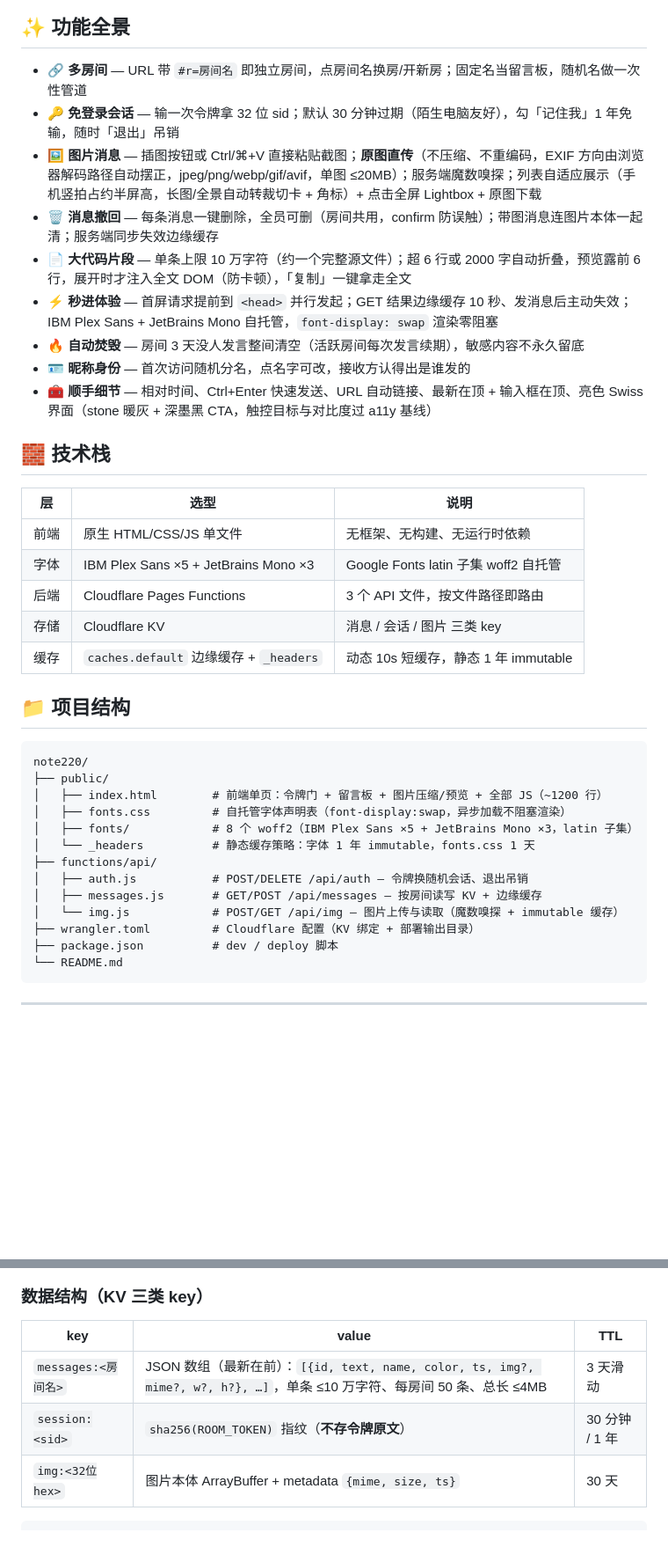
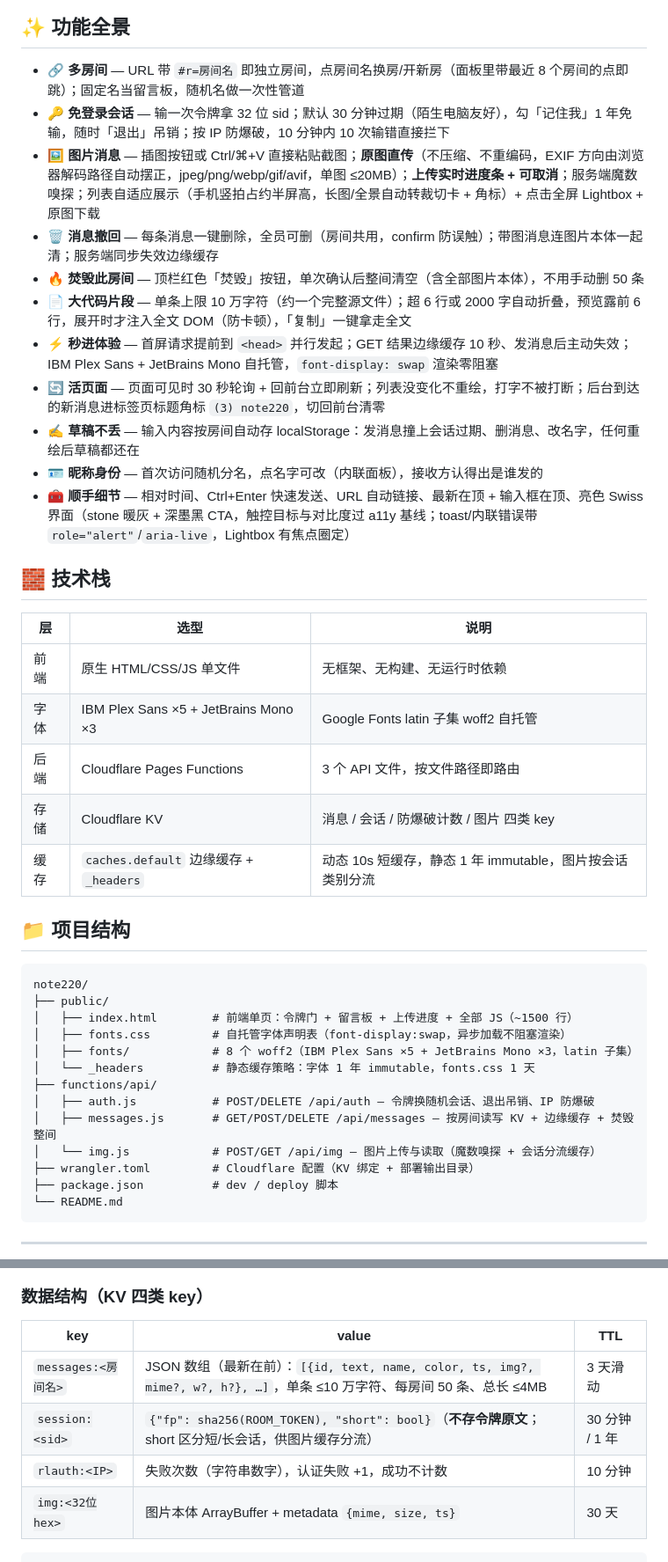
Before and after one commit to WeatherCore/note220, a Markdown page: README.md, 2 parts joined by grey strips. Shown at 88% size. Rendered like a GitHub page; blank space fills up the shorter version.

````diff
--- a/README.md
+++ b/README.md
@@ -62,15 +63,17 @@ flowchart TB
 
 ## ✨ 功能全景
 
-- 🔗 **多房间** — URL 带 `#r=房间名` 即独立房间，点房间名换房/开新房；固定名当留言板，随机名做一次性管道
-- 🔑 **免登录会话** — 输一次令牌拿 32 位 sid；默认 30 分钟过期（陌生电脑友好），勾「记住我」1 年免输，随时「退出」吊销
-- 🖼 **图片消息** — 插图按钮或 Ctrl/⌘+V 直接粘贴截图；**原图直传**（不压缩、不重编码，EXIF 方向由浏览器解码路径自动摆正，jpeg/png/webp/gif/avif，单图 ≤20MB）；服务端魔数嗅探；列表自适应展示（手机竖拍占约半屏高，长图/全景自动转裁切卡 + 角标）+ 点击全屏 Lightbox + 原图下载
+- 🔗 **多房间** — URL 带 `#r=房间名` 即独立房间，点房间名换房/开新房（面板里带最近 8 个房间的点即跳）；固定名当留言板，随机名做一次性管道
+- 🔑 **免登录会话** — 输一次令牌拿 32 位 sid；默认 30 分钟过期（陌生电脑友好），勾「记住我」1 年免输，随时「退出」吊销；按 IP 防爆破，10 分钟内 10 次输错直接拦下
+- 🖼 **图片消息** — 插图按钮或 Ctrl/⌘+V 直接粘贴截图；**原图直传**（不压缩、不重编码，EXIF 方向由浏览器解码路径自动摆正，jpeg/png/webp/gif/avif，单图 ≤20MB）；**上传实时进度条 + 可取消**；服务端魔数嗅探；列表自适应展示（手机竖拍占约半屏高，长图/全景自动转裁切卡 + 角标）+ 点击全屏 Lightbox + 原图下载
 - 🗑 **消息撤回** — 每条消息一键删除，全员可删（房间共用，confirm 防误触）；带图消息连图片本体一起清；服务端同步失效边缘缓存
+- 🔥 **焚毁此房间** — 顶栏红色「焚毁」按钮，单次确认后整间清空（含全部图片本体），不用手动删 50 条
 - 📄 **大代码片段** — 单条上限 10 万字符（约一个完整源文件）；超 6 行或 2000 字自动折叠，预览露前 6 行，展开时才注入全文 DOM（防卡顿），「复制」一键拿走全文
 - ⚡ **秒进体验** — 首屏请求提前到 `<head>` 并行发起；GET 结果边缘缓存 10 秒、发消息后主动失效；IBM Plex Sans + JetBrains Mono 自托管，`font-display: swap` 渲染零阻塞
-- 🔥 **自动焚毁** — 房间 3 天没人发言整间清空（活跃房间每次发言续期），敏感内容不永久留底
-- 🪪 **昵称身份** — 首次访问随机分名，点名字可改，接收方认得出是谁发的
-- 🧰 **顺手细节** — 相对时间、Ctrl+Enter 快速发送、URL 自动链接、最新在顶 + 输入框在顶、亮色 Swiss 界面（stone 暖灰 + 深墨黑 CTA，触控目标与对比度过 a11y 基线）
+- 🔄 **活页面** — 页面可见时 30 秒轮询 + 回前台立即刷新；列表没变化不重绘，打字不被打断；后台到达的新消息进标签页标题角标 `(3) note220`，切回前台清零
+- ✍️ **草稿不丢** — 输入内容按房间自动存 localStorage：发消息撞上会话过期、删消息、改名字，任何重绘后草稿都还在
+- 🪪 **昵称身份** — 首次访问随机分名，点名字可改（内联面板），接收方认得出是谁发的
+- 🧰 **顺手细节** — 相对时间、Ctrl+Enter 快速发送、URL 自动链接、最新在顶 + 输入框在顶、亮色 Swiss 界面（stone 暖灰 + 深墨黑 CTA，触控目标与对比度过 a11y 基线；toast/内联错误带 `role="alert"`/`aria-live`，Lightbox 有焦点圈定）
 
 ## 🧱 技术栈
 
@@ -79,22 +82,22 @@ flowchart TB
 | 前端 | 原生 HTML/CSS/JS 单文件 | 无框架、无构建、无运行时依赖 |
 | 字体 | IBM Plex Sans ×5 + JetBrains Mono ×3 | Google Fonts latin 子集 woff2 自托管 |
 | 后端 | Cloudflare Pages Functions | 3 个 API 文件，按文件路径即路由 |
-| 存储 | Cloudflare KV | 消息 / 会话 / 图片 三类 key |
-| 缓存 | `caches.default` 边缘缓存 + `_headers` | 动态 10s 短缓存，静态 1 年 immutable |
+| 存储 | Cloudflare KV | 消息 / 会话 / 防爆破计数 / 图片 四类 key |
+| 缓存 | `caches.default` 边缘缓存 + `_headers` | 动态 10s 短缓存，静态 1 年 immutable，图片按会话类别分流 |
 
 ## 📁 项目结构
 
 ```
 note220/
 ├── public/
-│   ├── index.html        # 前端单页：令牌门 + 留言板 + 图片压缩/预览 + 全部 JS（~1200 行）
+│   ├── index.html        # 前端单页：令牌门 + 留言板 + 上传进度 + 全部 JS（~1500 行）
 │   ├── fonts.css         # 自托管字体声明表（font-display:swap，异步加载不阻塞渲染）
 │   ├── fonts/            # 8 个 woff2（IBM Plex Sans ×5 + JetBrains Mono ×3，latin 子集）
 │   └── _headers          # 静态缓存策略：字体 1 年 immutable，fonts.css 1 天
 ├── functions/api/
-│   ├── auth.js           # POST/DELETE /api/auth — 令牌换随机会话、退出吊销
-│   ├── messages.js       # GET/POST /api/messages — 按房间读写 KV + 边缘缓存
-│   └── img.js            # POST/GET /api/img — 图片上传与读取（魔数嗅探 + immutable 缓存）
+│   ├── auth.js           # POST/DELETE /api/auth — 令牌换随机会话、退出吊销、IP 防爆破
+│   ├── messages.js       # GET/POST/DELETE /api/messages — 按房间读写 KV + 边缘缓存 + 焚毁整间
+│   └── img.js            # POST/GET /api/img — 图片上传与读取（魔数嗅探 + 会话分流缓存）
 ├── wrangler.toml         # Cloudflare 配置（KV 绑定 + 部署输出目录）
 ├── package.json          # dev / deploy 脚本
 └── README.md
@@ -144,11 +147,12 @@ sequenceDiagram
 ```
 
-### 数据结构（KV 三类 key）
+### 数据结构（KV 四类 key）
 
 | key | value | TTL |
 |---|---|---|
 | `messages:<房间名>` | JSON 数组（最新在前）：`[{id, text, name, color, ts, img?, mime?, w?, h?}, …]`，单条 ≤10 万字符、每房间 50 条、总长 ≤4MB | 3 天滑动 |
-| `session:<sid>` | `sha256(ROOM_TOKEN)` 指纹（**不存令牌原文**） | 30 分钟 / 1 年 |
+| `session:<sid>` | `{"fp": sha256(ROOM_TOKEN), "short": bool}`（**不存令牌原文**；short 区分短/长会话，供图片缓存分流） | 30 分钟 / 1 年 |
+| `rlauth:<IP>` | 失败次数（字符串数字），认证失败 +1，成功不计数 | 10 分钟 |
 | `img:<32位hex>` | 图片本体 ArrayBuffer + metadata `{mime, size, ts}` | 30 天 |
 
 ```json
````
Also changed, not shown: other parts of README.md (+40 -18 lines).
